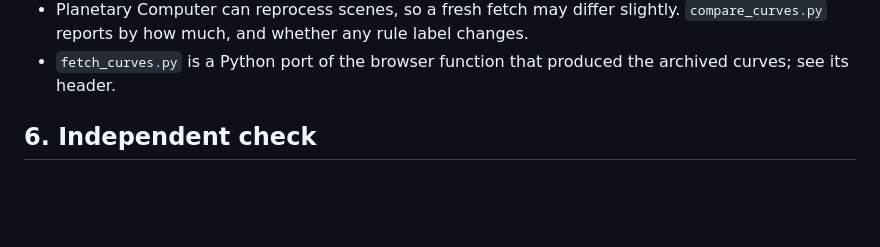
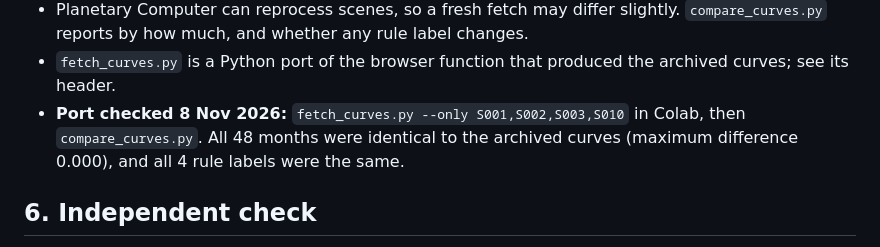
Before and after one commit to rawazrauf/iraq-farms-health, a Markdown page: validation/accuracy_south_2026/README.md, the part around the change. GitHub-like rendering; blank space fills up the shorter version.

```diff
--- a/validation/accuracy_south_2026/README.md
+++ b/validation/accuracy_south_2026/README.md
@@ -145,6 +145,7 @@ python bootstrap.py data/labels_final.csv
 - Raw NDVI, scene dates and SCL values were not archived for this run. A fresh `fetch_curves.py` run records all of them.
 - Planetary Computer can reprocess scenes, so a fresh fetch may differ slightly. `compare_curves.py` reports by how much, and whether any rule label changes.
 - `fetch_curves.py` is a Python port of the browser function that produced the archived curves; see its header.
+- **Port checked 8 Nov 2026:** `fetch_curves.py --only S001,S002,S003,S010` in Colab, then `compare_curves.py`. All 48 months were identical to the archived curves (maximum difference 0.000), and all 4 rule labels were the same.
 
 ## 6. Independent check
 
```
